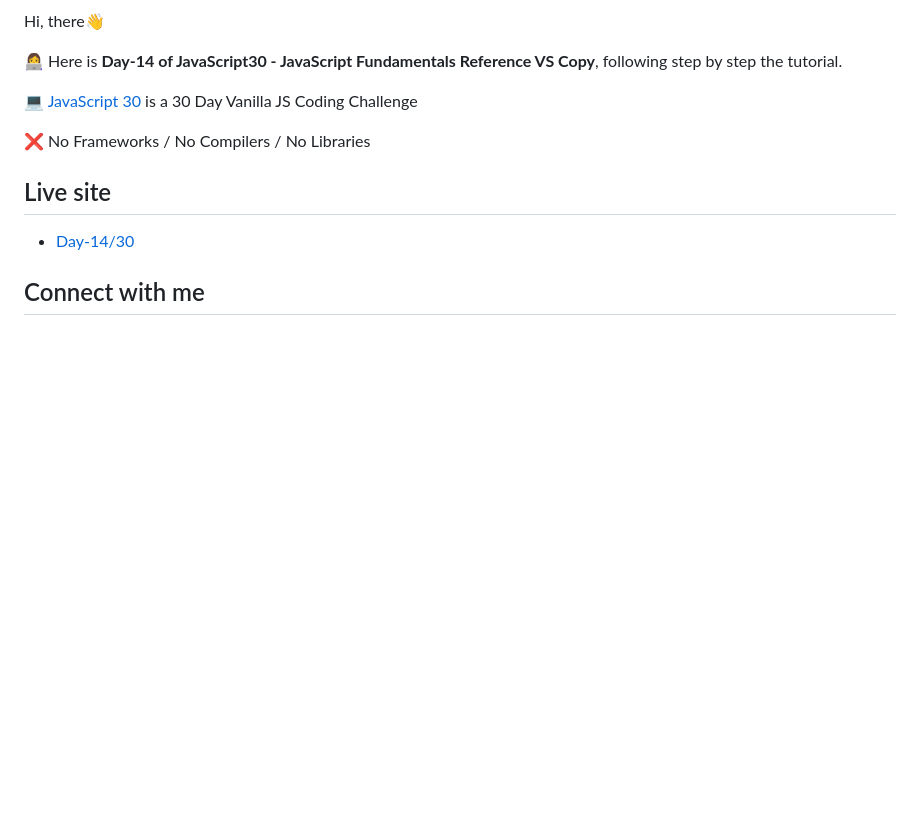
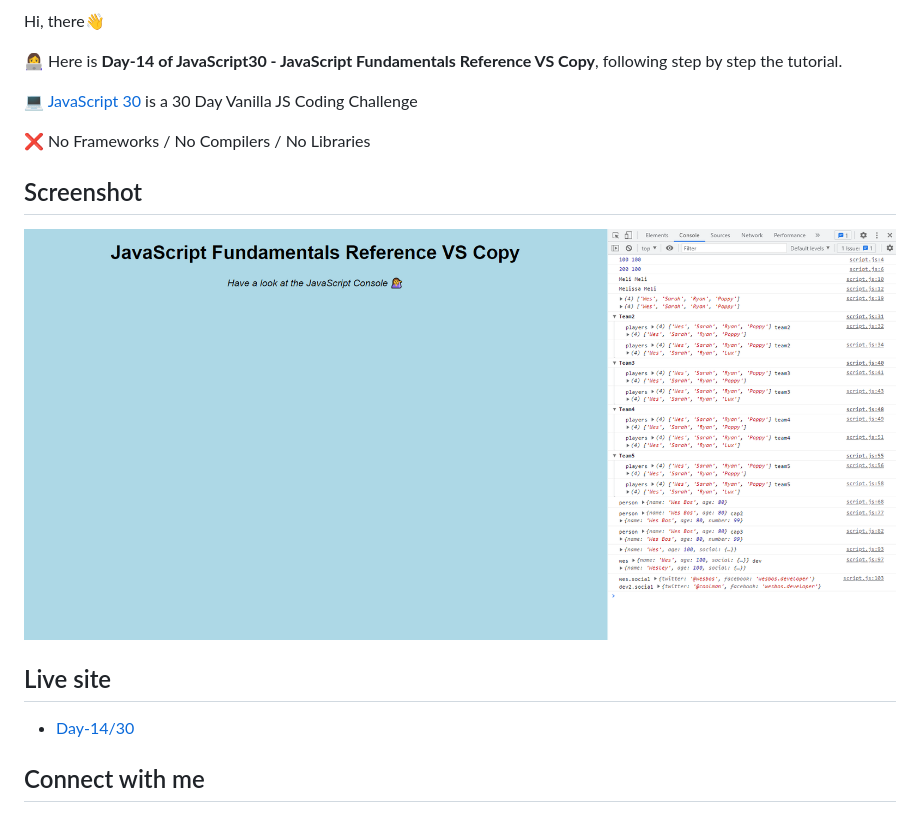
Before and after one commit to melissavi08/javascript-30, a Markdown page: day-14/Readme.md, the part around the change. Rendered like a GitHub page; pictures changed too: day-14/img/screenshot14.png (added); blank space fills up the shorter version.

```diff
--- a/day-14/Readme.md
+++ b/day-14/Readme.md
@@ -8,6 +8,10 @@ Hi, there:wave:
 
 :x: No Frameworks / No Compilers / No Libraries
 
+## Screenshot
+
+<img src="./img/screenshot14.png" alt="screenshot14" style="width:80%;"/>
+
 ## Live site
 
 - [Day-14/30](https://melissavi08.github.io/javascript-30/day-14/index.html)
```
Also changed, not shown: day-12/Readme.md (+4 -0 lines), day-12/img/screenshot12.jpg (added), 2 other files.
